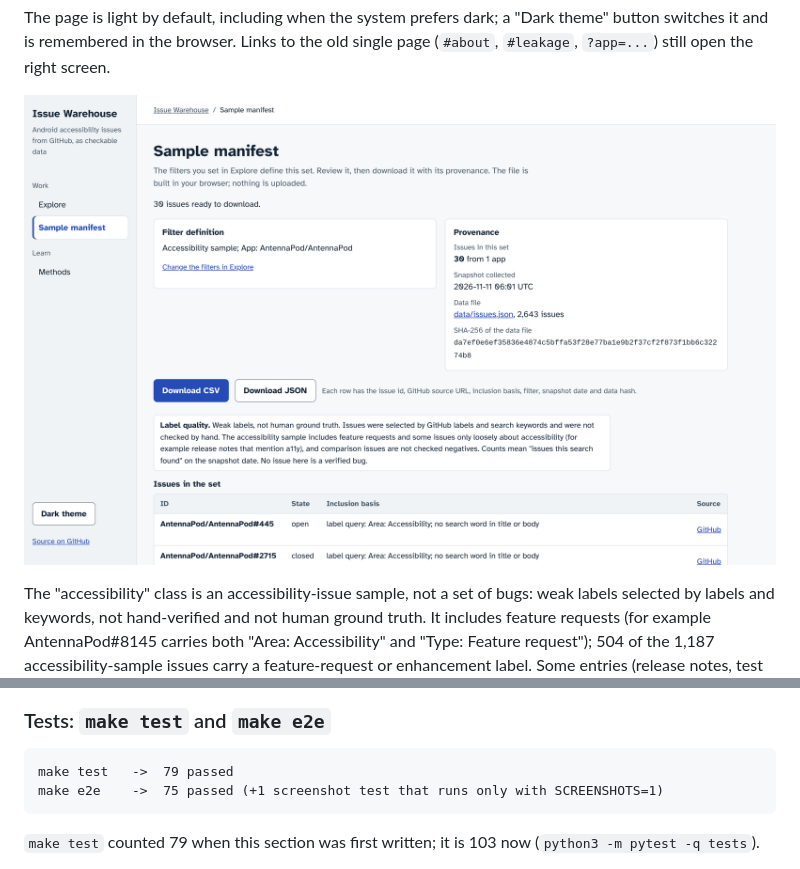
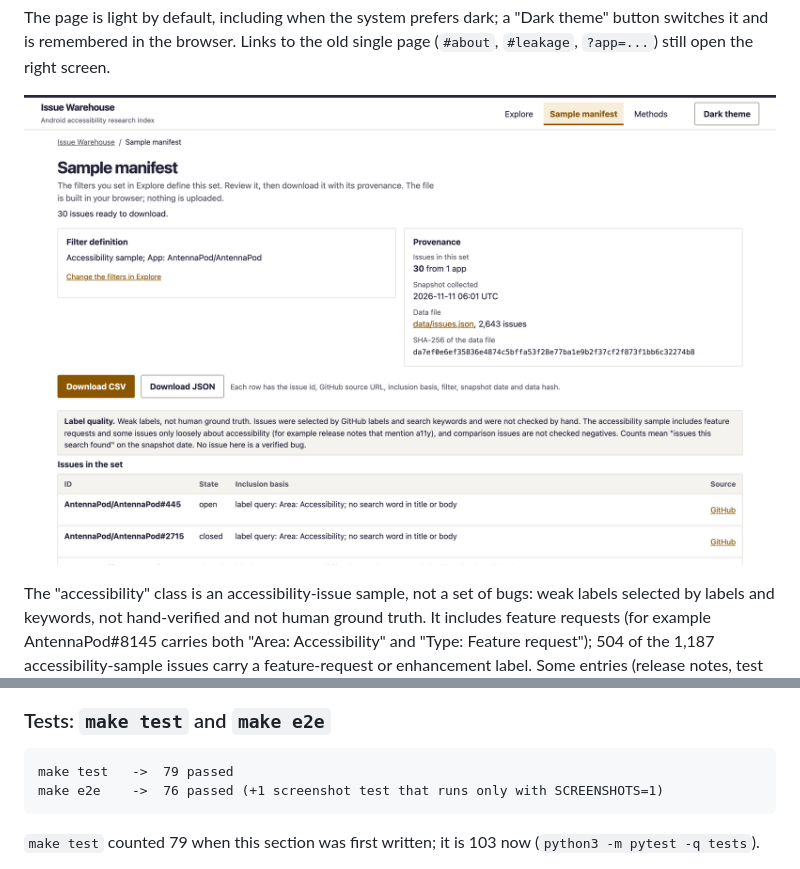
Before and after one commit to anirudh763/a11y-issue-warehouse, a Markdown page: README.md, 2 parts joined by grey strips. GitHub-like rendering; pictures changed too: docs/screenshots/manifest.png.

Commit message:
Refresh README captures for the accepted app design

````diff
--- a/README.md
+++ b/README.md
@@ -277,7 +277,7 @@ What this shows and does not show:
 
 ```
 make test   ->  79 passed
-make e2e    ->  75 passed (+1 screenshot test that runs only with SCREENSHOTS=1)
+make e2e    ->  76 passed (+1 screenshot test that runs only with SCREENSHOTS=1)
 ```
 
 `make test` counted 79 when this section was first written; it is 103 now (`python3 -m pytest -q tests`).
````
Also changed, not shown: other parts of README.md (+1 -1 lines), docs/screenshots/detail.png, docs/screenshots/explorer-320.png, docs/screenshots/explorer.png, docs/screenshots/keyword-leakage.png.
